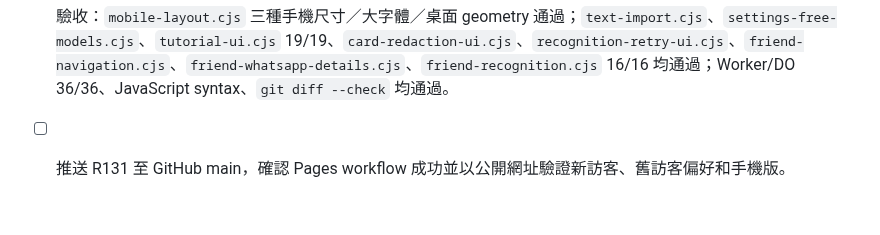
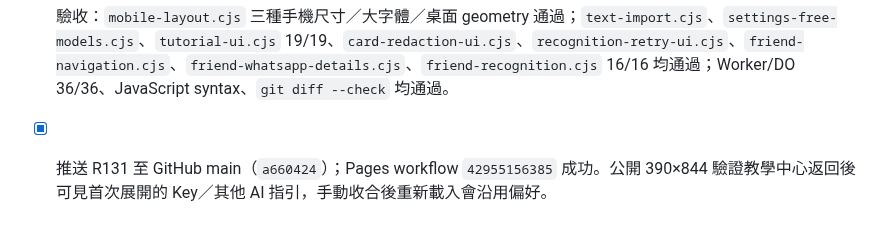
Before and after one commit to cw91020251212/bill-splitter-ai, a Markdown page: TODO.md, the part around the change. Drawn GitHub-style.

Commit message:
docs: record R131 live verification

```diff
--- a/TODO.md
+++ b/TODO.md
@@ -349,4 +349,4 @@
 - [x] 第二步補貼收據、分享／認帳設定及結果頁補人、補帳、簡易／詳細後備，首次可見並可用箭嘴手動收合／重開；手動選擇存在本機，下次沿用；不改計算、OCR、認帳資料或分享內容。
 - [x] 保留 320×844、390×844、320×700 及大字體手機版的相機優先、44px 觸控與無橫向溢位；桌面四步導覽、原色系和卡片尺寸保持，加入緊湊的 44px disclosure 標題；固定底部狀態欄不遮擋第二步最後操作。
 - [x] 驗收：`mobile-layout.cjs` 三種手機尺寸／大字體／桌面 geometry 通過；`text-import.cjs`、`settings-free-models.cjs`、`tutorial-ui.cjs` 19/19、`card-redaction-ui.cjs`、`recognition-retry-ui.cjs`、`friend-navigation.cjs`、`friend-whatsapp-details.cjs`、`friend-recognition.cjs` 16/16 均通過；Worker/DO 36/36、JavaScript syntax、`git diff --check` 均通過。
-- [ ] 推送 R131 至 GitHub main，確認 Pages workflow 成功並以公開網址驗證新訪客、舊訪客偏好和手機版。
+- [x] 推送 R131 至 GitHub main（`a660424`）；Pages workflow `42955156385` 成功。公開 390×844 驗證教學中心返回後可見首次展開的 Key／其他 AI 指引，手動收合後重新載入會沿用偏好。
```
